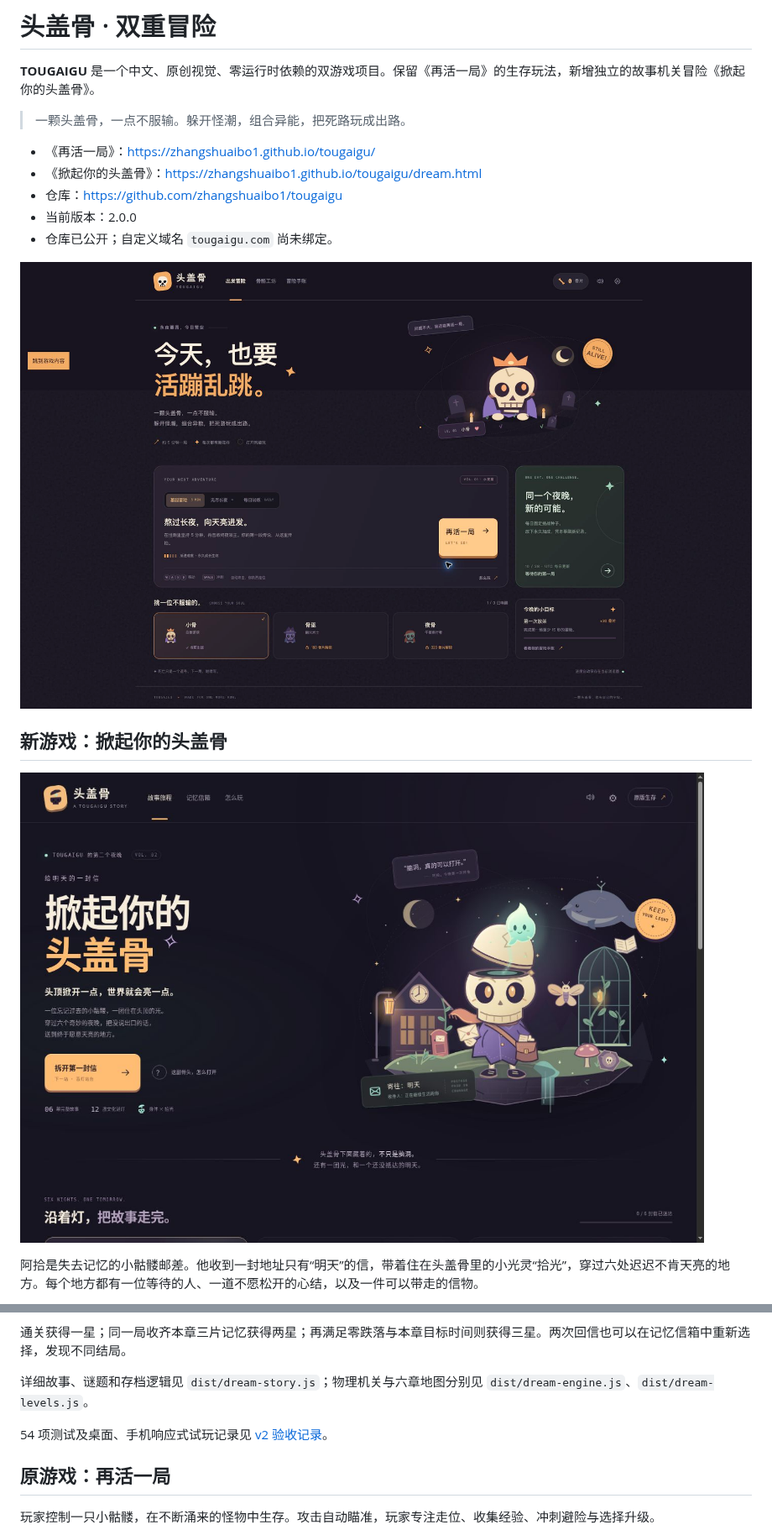
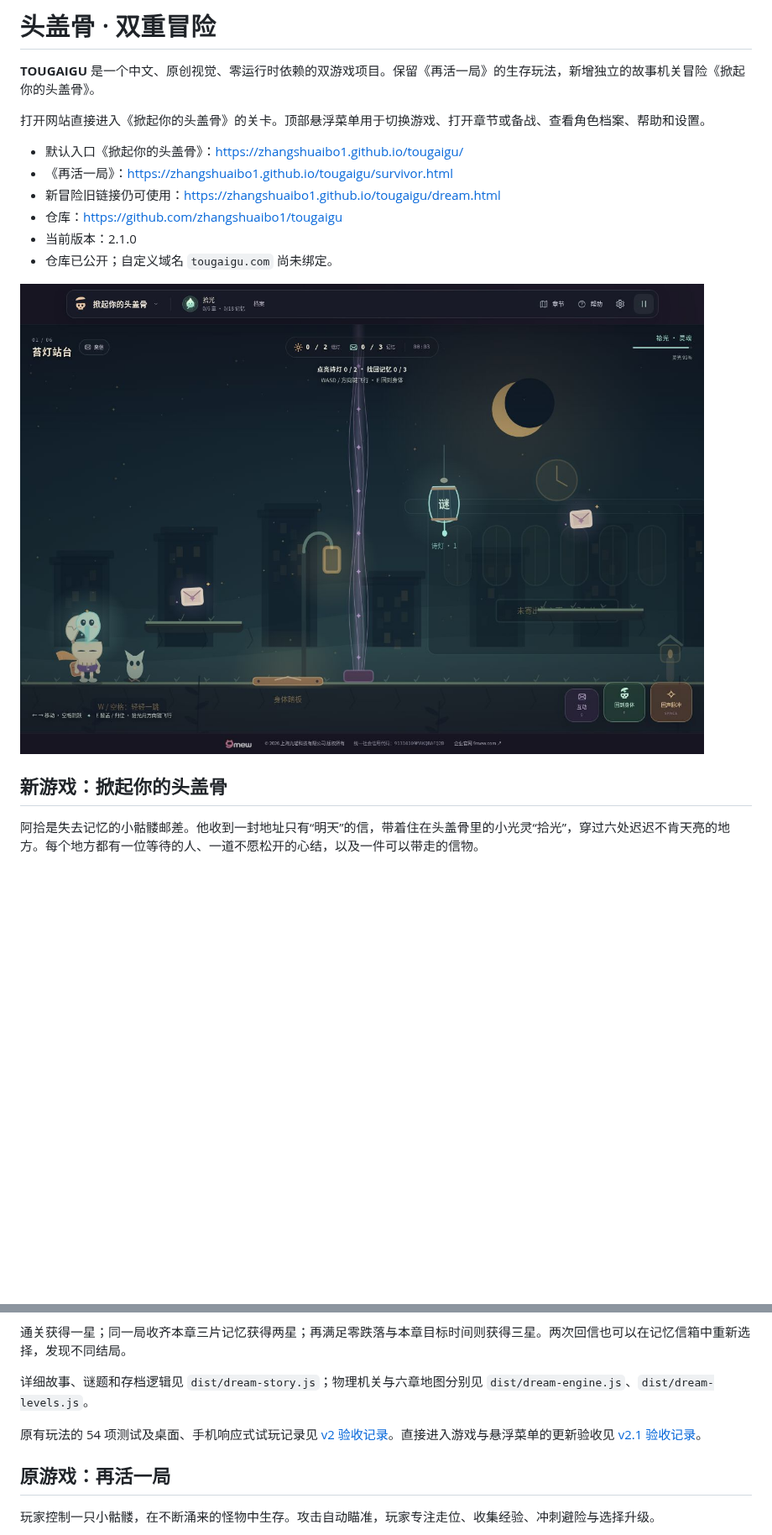
Before and after one commit to zhangshuaibo1/tougaigu, a Markdown page: README.md, 2 parts joined by grey strips. Shown at 84% size. GitHub-like rendering; pictures changed too: docs/game-first-live.jpg (added); blank space fills up the shorter version.

```diff
--- a/README.md
+++ b/README.md
@@ -2,19 +2,18 @@
 
 **TOUGAIGU** 是一个中文、原创视觉、零运行时依赖的双游戏项目。保留《再活一局》的生存玩法，新增独立的故事机关冒险《掀起你的头盖骨》。
 
-> 一颗头盖骨，一点不服输。躲开怪潮，组合异能，把死路玩成出路。
+打开网站直接进入《掀起你的头盖骨》的关卡。顶部悬浮菜单用于切换游戏、打开章节或备战、查看角色档案、帮助和设置。
 
-- 《再活一局》：<https://zhangshuaibo1.github.io/tougaigu/>
-- 《掀起你的头盖骨》：<https://zhangshuaibo1.github.io/tougaigu/dream.html>
+- 默认入口《掀起你的头盖骨》：<https://zhangshuaibo1.github.io/tougaigu/>
+- 《再活一局》：<https://zhangshuaibo1.github.io/tougaigu/survivor.html>
+- 新冒险旧链接仍可使用：<https://zhangshuaibo1.github.io/tougaigu/dream.html>
 - 仓库：<https://github.com/zhangshuaibo1/tougaigu>
-- 当前版本：2.0.0
+- 当前版本：2.1.0
 - 仓库已公开；自定义域名 `tougaigu.com` 尚未绑定。
 
-![线上游戏首页](docs/live-homepage.jpg)
+![打开即玩的游戏界面](docs/game-first-live.jpg)
 
 ## 新游戏：掀起你的头盖骨
-
-![掀起你的头盖骨：给明天的一封信](docs/dream-homepage.jpg)
 
 阿拾是失去记忆的小骷髅邮差。他收到一封地址只有“明天”的信，带着住在头盖骨里的小光灵“拾光”，穿过六处迟迟不肯天亮的地方。每个地方都有一位等待的人、一道不愿松开的心结，以及一件可以带走的信物。
 
@@ -46,7 +45,7 @@
 
 详细故事、谜题和存档逻辑见 `dist/dream-story.js`；物理机关与六章地图分别见 `dist/dream-engine.js`、`dist/dream-levels.js`。
 
-54 项测试及桌面、手机响应式试玩记录见 [v2 验收记录](docs/QA-v2.md)。
+原有玩法的 54 项测试及桌面、手机响应式试玩记录见 [v2 验收记录](docs/QA-v2.md)。直接进入游戏与悬浮菜单的更新验收见 [v2.1 验收记录](docs/QA-v2.1.md)。
 
 ## 原游戏：再活一局
 
```
Also changed, not shown: other parts of README.md (+15 -9 lines), docs/QA-v2.1.md (added, +58 -0 lines), docs/game-first-mobile.jpg (added).
